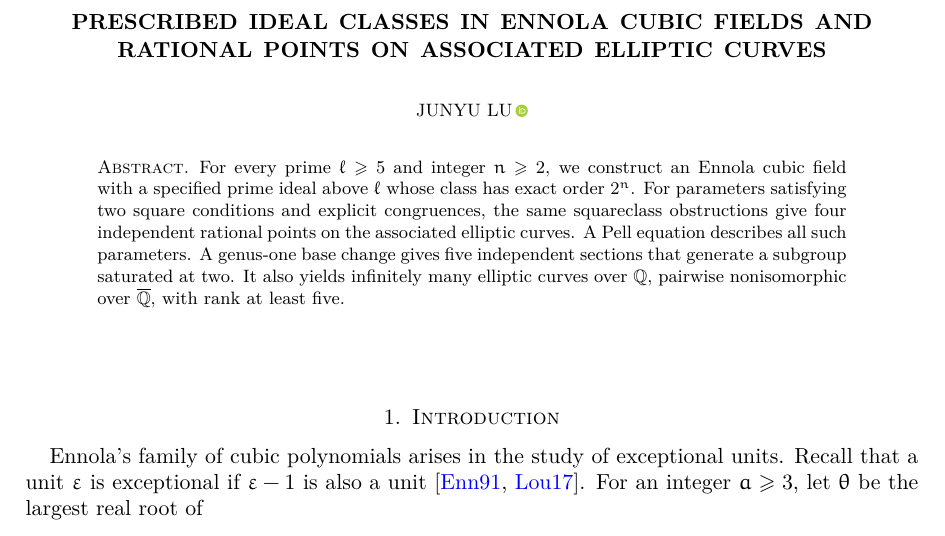
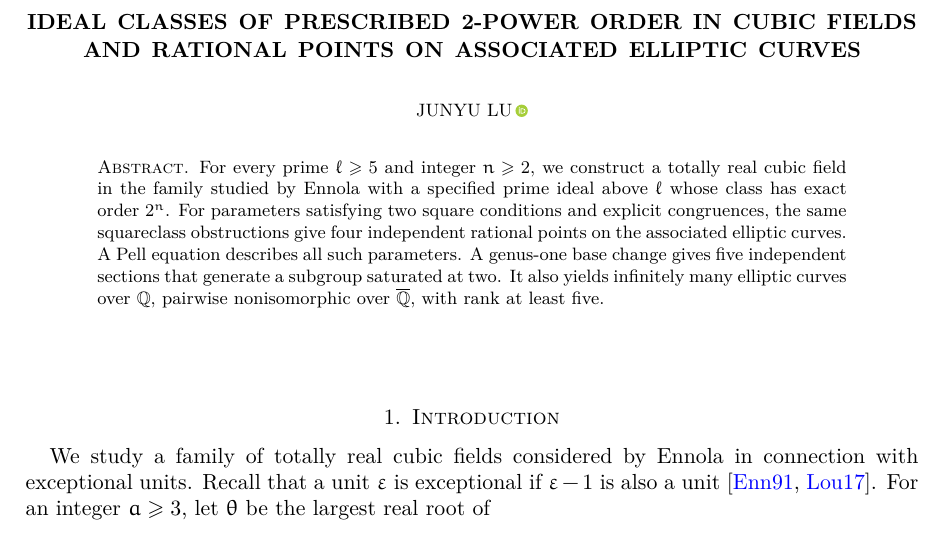
Before and after one commit to hinamizawa/Ennola, a LaTeX paper (Draft/ennola-squareclasses.tex): part of page 1 of 13, cut so that both start at the same text. Compiled offline with pdfLaTeX.

Commit message:
Clarify manuscript title and cubic-family terminology

```diff
--- a/Draft/ennola-squareclasses.tex
+++ b/Draft/ennola-squareclasses.tex
@@ -37,24 +37,24 @@
 
 
 
-\title[Prescribed ideal classes and rational points]{Prescribed Ideal Classes in Ennola Cubic Fields and Rational Points on Associated Elliptic Curves}
+\title[Ideal classes and rational points]{Ideal Classes of Prescribed 2-Power Order in Cubic Fields and Rational Points on Associated Elliptic Curves}
 \author{Junyu Lu\,\orcidlink{0009-0001-4973-3198}}
 \address{Department of Mathematics, Yang-En University, Majia Town, Luojiang District, Quanzhou City, Fujian Province, China, 362014}
 \email{jy.lu@outlook.com}
 \date{}
 \subjclass[2020]{Primary 11R29; Secondary 11G05, 11R16, 11D09}
-\keywords{Ennola cubic field, ideal class group, elliptic curve, squareclass, Pell equation}
+\keywords{totally real cubic field, ideal class group, elliptic curve, squareclass, Pell equation}
 
 \begin{document}
 \begin{abstract}
-  For every prime $\ell\geq5$ and integer $n\geq2$, we construct an Ennola cubic field with a specified prime ideal above $\ell$ whose class has exact order $2^n$. For parameters satisfying two square conditions and explicit congruences, the same squareclass obstructions give four independent rational points on the associated elliptic curves. A Pell equation describes all such parameters. A genus-one base change gives five independent sections that generate a subgroup saturated at two. It also yields infinitely many elliptic curves over $\Q$, pairwise nonisomorphic over $\overline{\Q}$, with rank at least five.
+  For every prime $\ell\geq5$ and integer $n\geq2$, we construct a totally real cubic field in the family studied by Ennola with a specified prime ideal above $\ell$ whose class has exact order $2^n$. For parameters satisfying two square conditions and explicit congruences, the same squareclass obstructions give four independent rational points on the associated elliptic curves. A Pell equation describes all such parameters. A genus-one base change gives five independent sections that generate a subgroup saturated at two. It also yields infinitely many elliptic curves over $\Q$, pairwise nonisomorphic over $\overline{\Q}$, with rank at least five.
 \end{abstract}
 \maketitle
 
 
 \section{Introduction}
 
-Ennola's family of cubic polynomials arises in the study of exceptional units. Recall that a unit $\varepsilon$ is exceptional if $\varepsilon-1$ is also a unit \cite{Ennola1991,Louboutin2017}. For an integer $a\geq3$, let $\theta$ be the largest real root of
+We study a family of totally real cubic fields considered by Ennola in connection with exceptional units. Recall that a unit $\varepsilon$ is exceptional if $\varepsilon-1$ is also a unit \cite{Ennola1991,Louboutin2017}. For an integer $a\geq3$, let $\theta$ be the largest real root of
 \[
   f_a(X)=X^3+(a-1)X^2-aX-1=X(X-1)(X+a)-1
 \]
```
Also changed, not shown: Draft/ennola-squareclasses-submission.tex (+4 -4 lines), Submission/cover-letter-pmd.md (+1 -1 lines), README.md, 1 other file.
